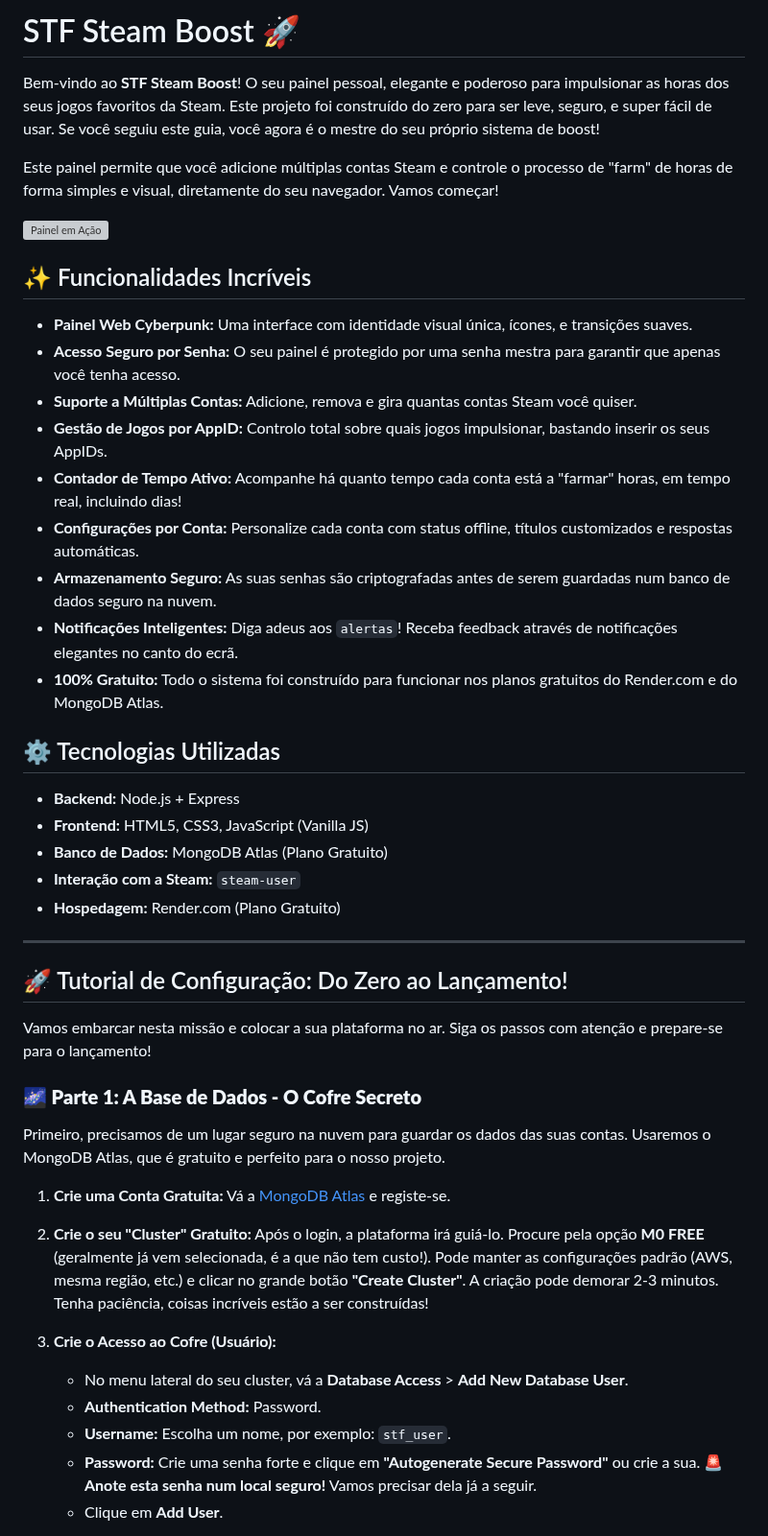
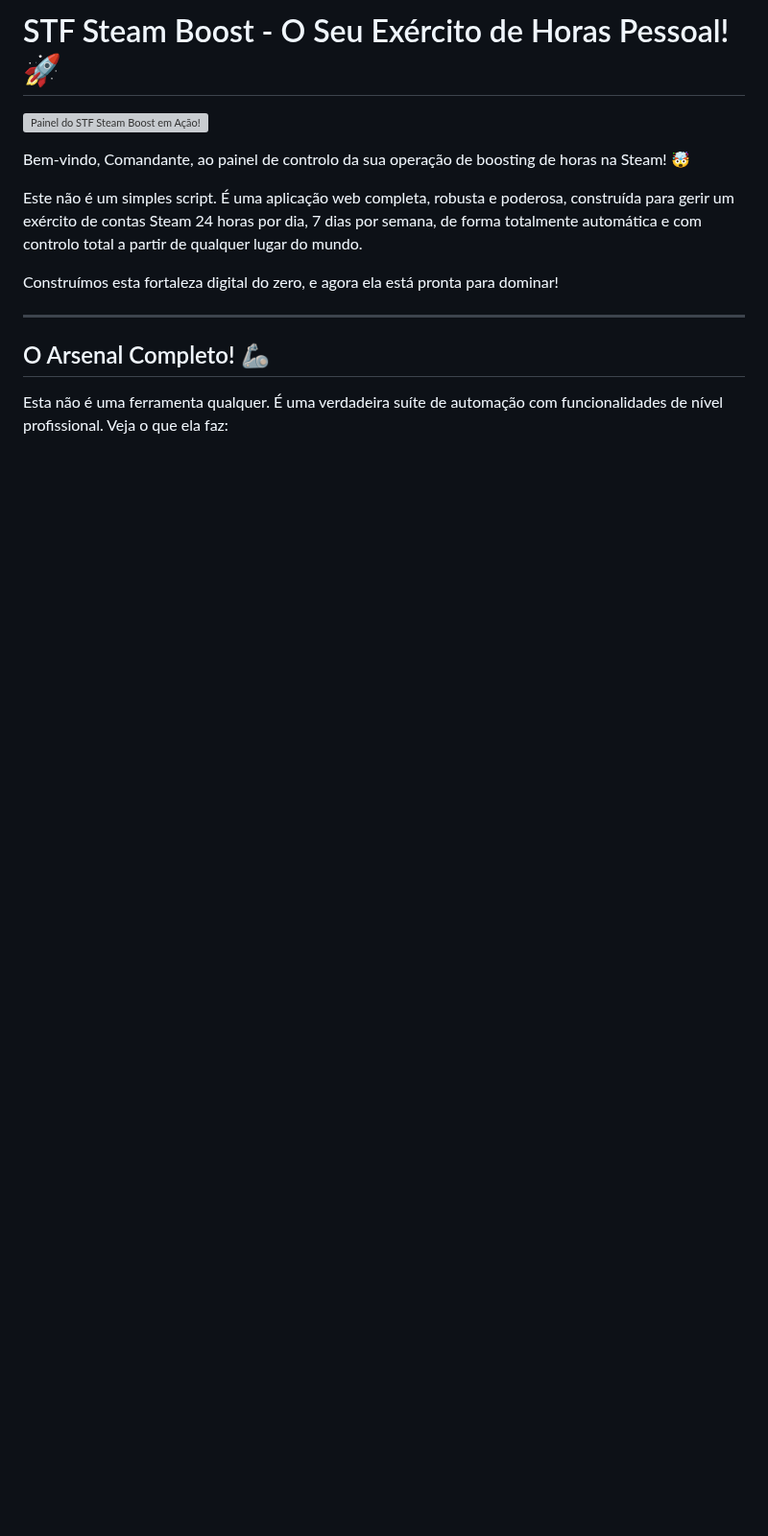
Before and after one commit to AkumaHalls/STF-Boost, a Markdown page: README.md, the part around one of its changes. Shown at 96% size. GitHub-like rendering; blank space fills up the shorter version; grey boxes are pictures that could not be loaded.

```diff
--- a/README.md
+++ b/README.md
@@ -1,49 +1,16 @@
-# STF Steam Boost 🚀
+# STF Steam Boost - O Seu Exército de Horas Pessoal! 🚀
 
-Bem-vindo ao **STF Steam Boost**! O seu painel pessoal, elegante e poderoso para impulsionar as horas dos seus jogos favoritos da Steam. Este projeto foi construído do zero para ser leve, seguro, e super fácil de usar. Se você seguiu este guia, você agora é o mestre do seu próprio sistema de boost!
+![Painel do STF Steam Boost em Ação!](https://i.imgur.com/KPGG1fJ.png)
 
-Este painel permite que você adicione múltiplas contas Steam e controle o processo de "farm" de horas de forma simples e visual, diretamente do seu navegador. Vamos começar!
+Bem-vindo, Comandante, ao painel de controlo da sua operação de boosting de horas na Steam! 🤯
 
-![Painel em Ação](https://i.imgur.com/gK98h83.png)
+Este não é um simples script. É uma aplicação web completa, robusta e poderosa, construída para gerir um exército de contas Steam 24 horas por dia, 7 dias por semana, de forma totalmente automática e com controlo total a partir de qualquer lugar do mundo.
 
-## ✨ Funcionalidades Incríveis
-
-* **Painel Web Cyberpunk:** Uma interface com identidade visual única, ícones, e transições suaves.
-* **Acesso Seguro por Senha:** O seu painel é protegido por uma senha mestra para garantir que apenas você tenha acesso.
-* **Suporte a Múltiplas Contas:** Adicione, remova e gira quantas contas Steam você quiser.
-* **Gestão de Jogos por AppID:** Controlo total sobre quais jogos impulsionar, bastando inserir os seus AppIDs.
-* **Contador de Tempo Ativo:** Acompanhe há quanto tempo cada conta está a "farmar" horas, em tempo real, incluindo dias!
-* **Configurações por Conta:** Personalize cada conta com status offline, títulos customizados e respostas automáticas.
-* **Armazenamento Seguro:** As suas senhas são criptografadas antes de serem guardadas num banco de dados seguro na nuvem.
-* **Notificações Inteligentes:** Diga adeus aos `alertas`! Receba feedback através de notificações elegantes no canto do ecrã.
-* **100% Gratuito:** Todo o sistema foi construído para funcionar nos planos gratuitos do Render.com e do MongoDB Atlas.
-
-## ⚙️ Tecnologias Utilizadas
-
-* **Backend:** Node.js + Express
-* **Frontend:** HTML5, CSS3, JavaScript (Vanilla JS)
-* **Banco de Dados:** MongoDB Atlas (Plano Gratuito)
-* **Interação com a Steam:** `steam-user`
-* **Hospedagem:** Render.com (Plano Gratuito)
+Construímos esta fortaleza digital do zero, e agora ela está pronta para dominar!
 
 ---
 
-## 🚀 Tutorial de Configuração: Do Zero ao Lançamento!
+## O Arsenal Completo! 🦾
 
-Vamos embarcar nesta missão e colocar a sua plataforma no ar. Siga os passos com atenção e prepare-se para o lançamento!
+Esta não é uma ferramenta qualquer. É uma verdadeira suíte de automação com funcionalidades de nível profissional. Veja o que ela faz:
 
-### **🌌 Parte 1: A Base de Dados - O Cofre Secreto**
-
-Primeiro, precisamos de um lugar seguro na nuvem para guardar os dados das suas contas. Usaremos o MongoDB Atlas, que é gratuito e perfeito para o nosso projeto.
-
-1.  **Crie uma Conta Gratuita:** Vá a [MongoDB Atlas](https://www.mongodb.com/cloud/atlas/register) e registe-se.
-
-2.  **Crie o seu "Cluster" Gratuito:** Após o login, a plataforma irá guiá-lo. Procure pela opção **M0 FREE** (geralmente já vem selecionada, é a que não tem custo!). Pode manter as configurações padrão (AWS, mesma região, etc.) e clicar no grande botão **"Create Cluster"**. A criação pode demorar 2-3 minutos. Tenha paciência, coisas incríveis estão a ser construídas!
-
-3.  **Crie o Acesso ao Cofre (Usuário):**
-    * No menu lateral do seu cluster, vá a **Database Access** > **Add New Database User**.
-    * **Authentication Method:** Password.
-    * **Username:** Escolha um nome, por exemplo: `stf_user`.
-    * **Password:** Crie uma senha forte e clique em **"Autogenerate Secure Password"** ou crie a sua. **🚨 Anote esta senha num local seguro!** Vamos precisar dela já a seguir.
-    * Clique em **Add User**.
-
```
Also changed, not shown: other parts of README.md (+85 -59 lines).
